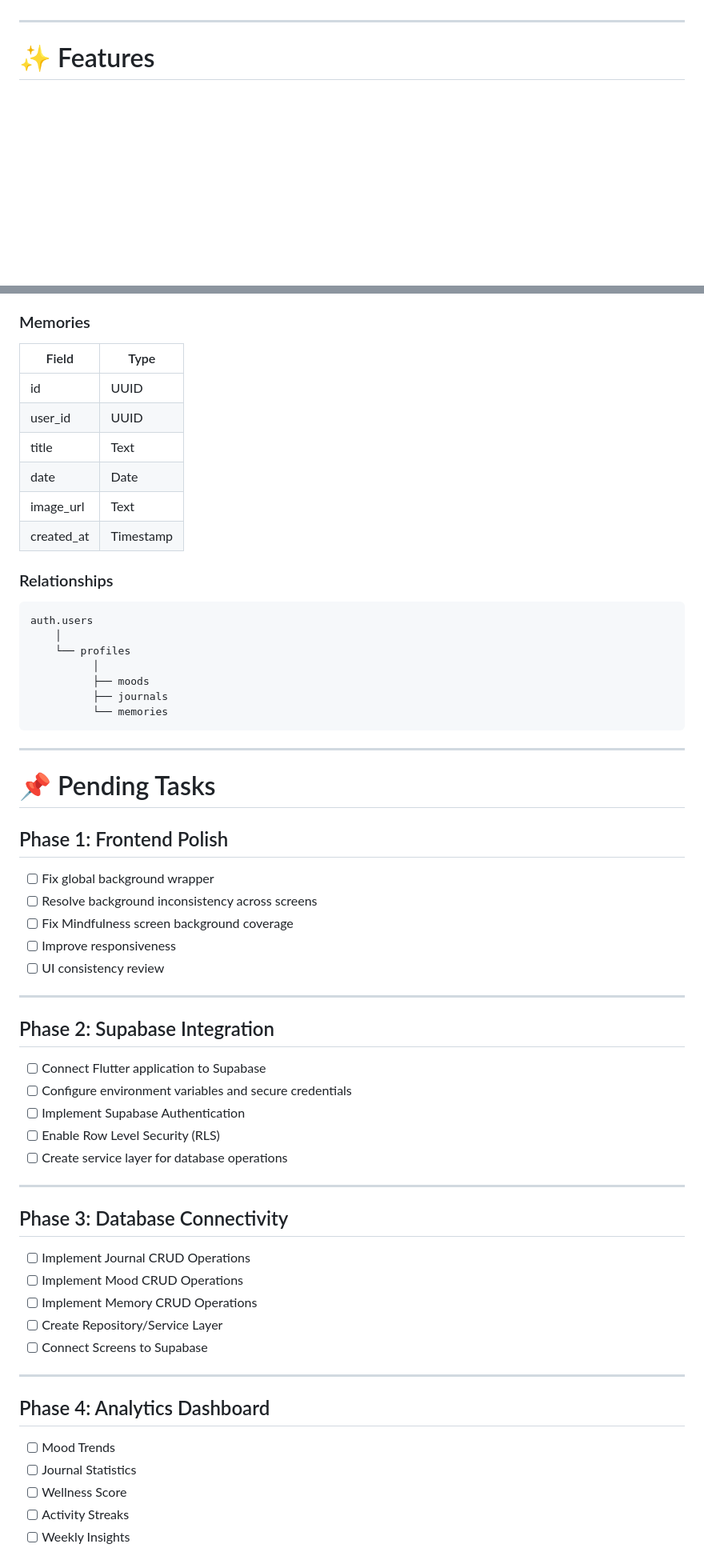
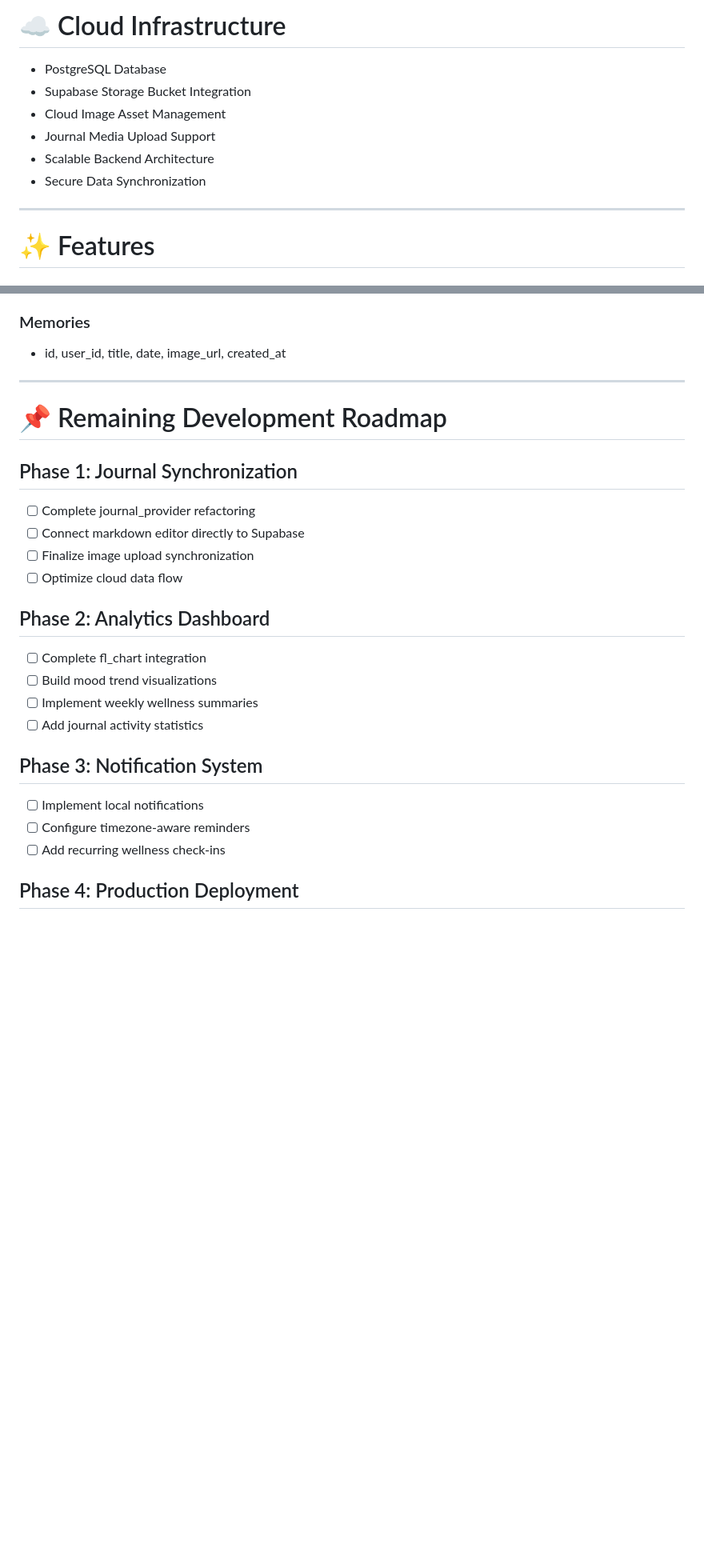
Before and after one commit to Dhriti2513/mindhaven, a Markdown page: README.md, 2 parts joined by grey strips. Shown at 80% size. Drawn GitHub-style; blank space fills up the shorter version.

````diff
--- a/README.md
+++ b/README.md
@@ -45,3 +62,11 @@ The application is currently frontend-focused and is being prepared for backend
+# ☁️ Cloud Infrastructure
+
+- PostgreSQL Database
+- Supabase Storage Bucket Integration
+- Cloud Image Asset Management
+- Journal Media Upload Support
+- Scalable Backend Architecture
+- Secure Data Synchronization
 
 ---
 
@@ -269,65 +245,30 @@ lib/
 
 ### Memories
-
-| Field | Type |
-|---------|---------|
-| id | UUID |
-| user_id | UUID |
-| title | Text |
-| date | Date |
-| image_url | Text |
-| created_at | Timestamp |
-
-### Relationships
-
-```text
-auth.users
-    │
-    └── profiles
-          │
-          ├── moods
-          ├── journals
-          └── memories
-```
----
-
-# 📌 Pending Tasks
-
-## Phase 1: Frontend Polish
-
-- [ ] Fix global background wrapper
-- [ ] Resolve background inconsistency across screens
-- [ ] Fix Mindfulness screen background coverage
-- [ ] Improve responsiveness
-- [ ] UI consistency review
+- id, user_id, title, date, image_url, created_at
 
 ---
 
-## Phase 2: Supabase Integration
+# 📌 Remaining Development Roadmap
 
-- [ ] Connect Flutter application to Supabase
-- [ ] Configure environment variables and secure credentials
-- [ ] Implement Supabase Authentication
-- [ ] Enable Row Level Security (RLS)
-- [ ] Create service layer for database operations
+## Phase 1: Journal Synchronization
 
----
+- [ ] Complete journal_provider refactoring
+- [ ] Connect markdown editor directly to Supabase
+- [ ] Finalize image upload synchronization
+- [ ] Optimize cloud data flow
 
-## Phase 3: Database Connectivity
+## Phase 2: Analytics Dashboard
 
-- [ ] Implement Journal CRUD Operations
-- [ ] Implement Mood CRUD Operations
-- [ ] Implement Memory CRUD Operations
-- [ ] Create Repository/Service Layer
-- [ ] Connect Screens to Supabase
+- [ ] Complete fl_chart integration
+- [ ] Build mood trend visualizations
+- [ ] Implement weekly wellness summaries
+- [ ] Add journal activity statistics
 
----
+## Phase 3: Notification System
 
-## Phase 4: Analytics Dashboard
+- [ ] Implement local notifications
+- [ ] Configure timezone-aware reminders
+- [ ] Add recurring wellness check-ins
 
-- [ ] Mood Trends
-- [ ] Journal Statistics
-- [ ] Wellness Score
-- [ ] Activity Streaks
-- [ ] Weekly Insights
+## Phase 4: Production Deployment
 
````
Also changed, not shown: other parts of README.md (+106 -169 lines).
